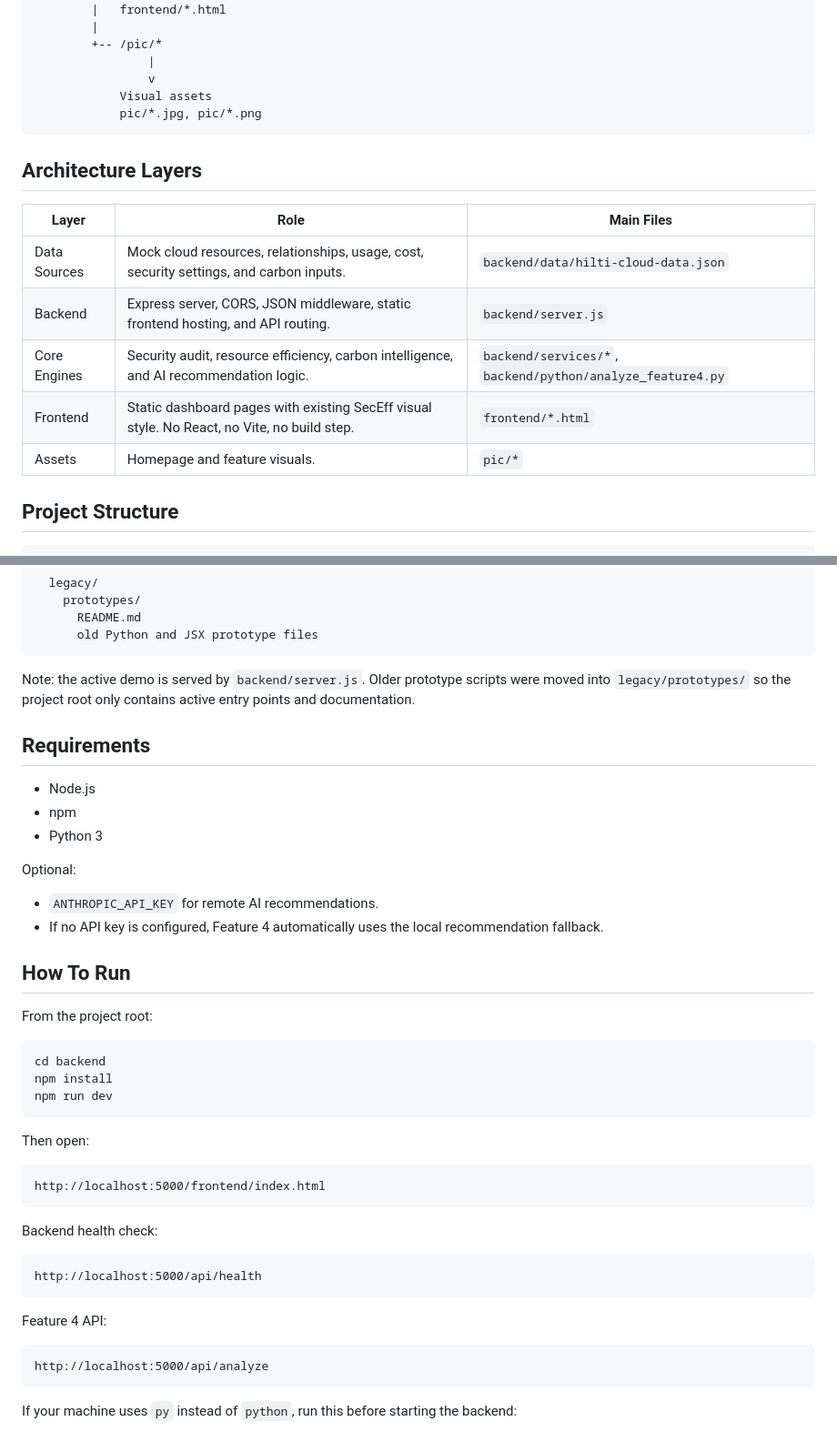
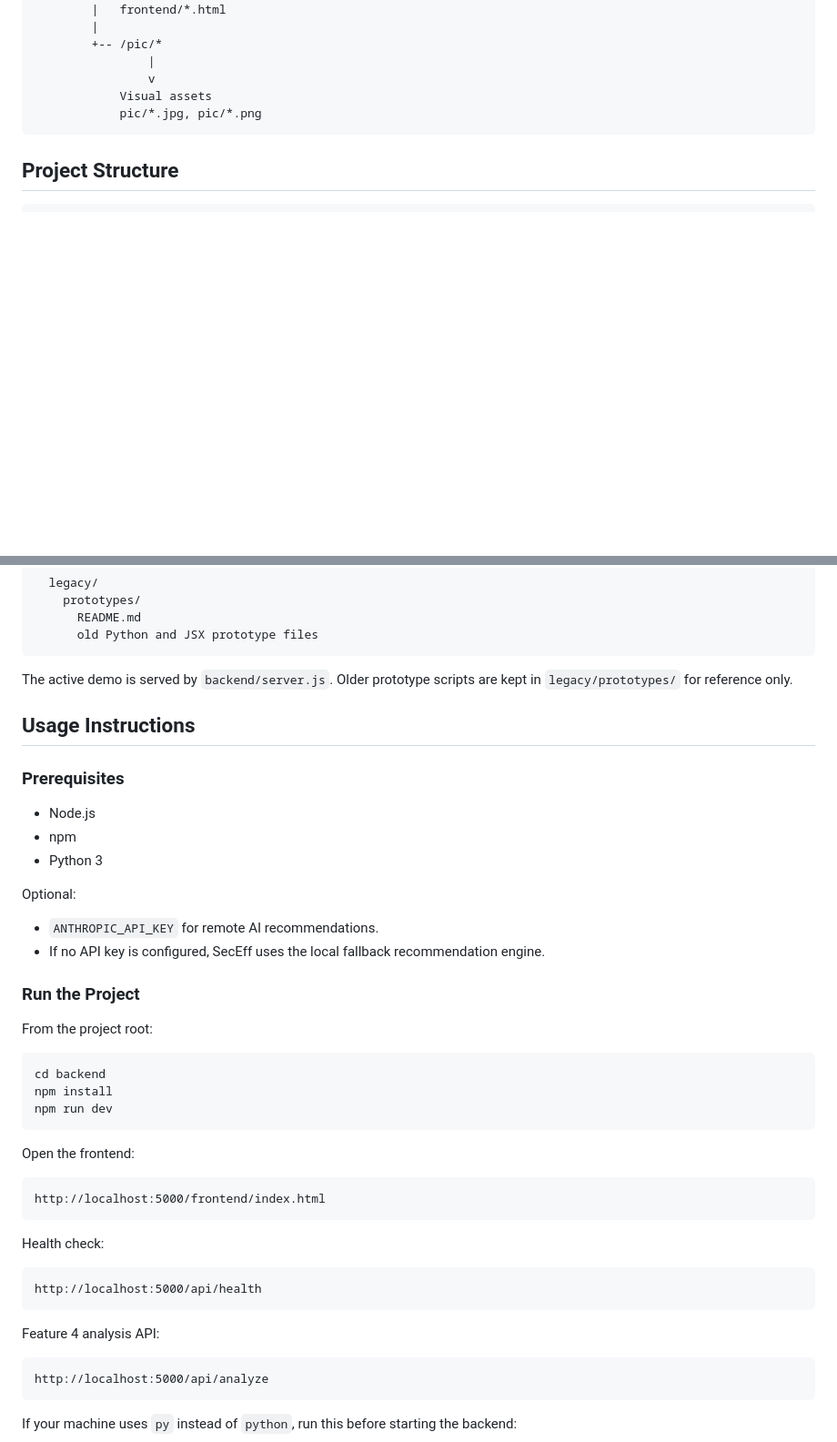
Before and after one commit to Aloysius8895/ChillChill, a Markdown page: README.md, 2 parts joined by grey strips. Shown at 91% size. GitHub-like rendering; blank space fills up the shorter version.

````diff
--- a/README.md
+++ b/README.md
@@ -50,16 +138,6 @@ backend/server.js
             Visual assets
             pic/*.jpg, pic/*.png
 ```
-
-## Architecture Layers
-
-| Layer | Role | Main Files |
-| --- | --- | --- |
-| Data Sources | Mock cloud resources, relationships, usage, cost, security settings, and carbon inputs. | `backend/data/hilti-cloud-data.json` |
-| Backend | Express server, CORS, JSON middleware, static frontend hosting, and API routing. | `backend/server.js` |
-| Core Engines | Security audit, resource efficiency, carbon intelligence, and AI recommendation logic. | `backend/services/*`, `backend/python/analyze_feature4.py` |
-| Frontend | Static dashboard pages with existing SecEff visual style. No React, no Vite, no build step. | `frontend/*.html` |
-| Assets | Homepage and feature visuals. | `pic/*` |
 
 ## Project Structure
 
@@ -102,9 +180,11 @@ ImagineHack/
       old Python and JSX prototype files
 ```
 
-Note: the active demo is served by `backend/server.js`. Older prototype scripts were moved into `legacy/prototypes/` so the project root only contains active entry points and documentation.
+The active demo is served by `backend/server.js`. Older prototype scripts are kept in `legacy/prototypes/` for reference only.
 
-## Requirements
+## Usage Instructions
+
+### Prerequisites
 
 - Node.js
 - npm
@@ -113,9 +193,9 @@ Note: the active demo is served by `backend/server.js`. Older prototype scripts
 Optional:
 
 - `ANTHROPIC_API_KEY` for remote AI recommendations.
-- If no API key is configured, Feature 4 automatically uses the local recommendation fallback.
+- If no API key is configured, SecEff uses the local fallback recommendation engine.
 
-## How To Run
+### Run the Project
 
 From the project root:
 
@@ -125,19 +205,19 @@ npm install
 npm run dev
 ```
 
-Then open:
+Open the frontend:
 
 ```text
 http://localhost:5000/frontend/index.html
 ```
 
-Backend health check:
+Health check:
 
 ```text
 http://localhost:5000/api/health
 ```
 
-Feature 4 API:
+Feature 4 analysis API:
 
 ```text
 http://localhost:5000/api/analyze
````
Also changed, not shown: other parts of README.md (+98 -84 lines).
